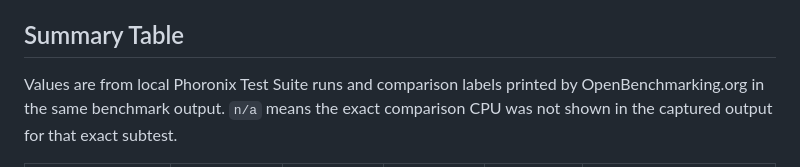
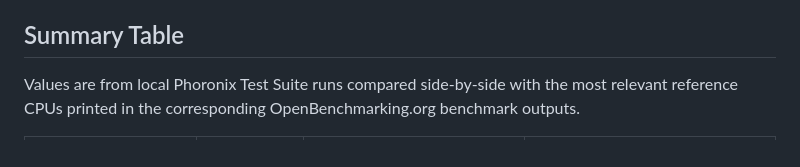
Before and after one commit to 2409324124/xeon-max-9470c-benchmarks, a Markdown page: README.md, the part around one of its changes. Rendered like a GitHub page.

Commit message:
Update Summary Table with dynamic comparison groups

```diff
--- a/README.md
+++ b/README.md
@@ -20,5 +20,5 @@ GPU: NVIDIA RTX 3090, driver 595.71.05
 
 ## Summary Table
 
-Values are from local Phoronix Test Suite runs and comparison labels printed by OpenBenchmarking.org in the same benchmark output. `n/a` means the exact comparison CPU was not shown in the captured output for that exact subtest.
+Values are from local Phoronix Test Suite runs compared side-by-side with the most relevant reference CPUs printed in the corresponding OpenBenchmarking.org benchmark outputs.
 
```
Also changed, not shown: other parts of README.md (+37 -37 lines).
